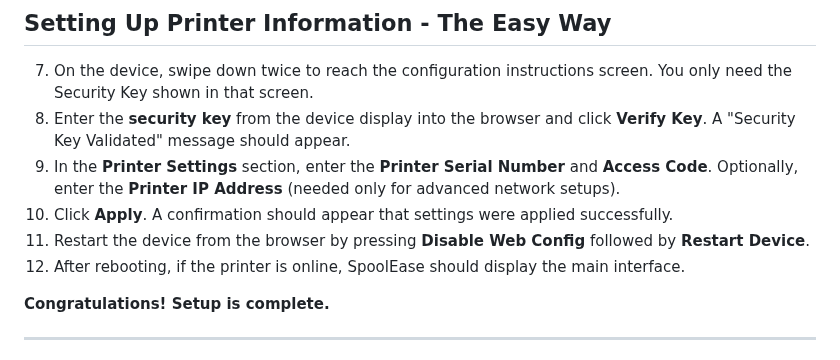
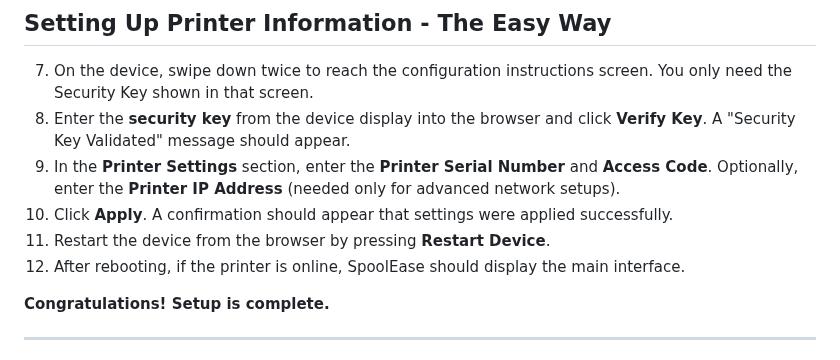
Before and after one commit to yanshay/SpoolEase, a Markdown page: documentation/setup.md, the part around the change. GitHub-like rendering.

Commit message:
fix small mistake in setup.md

```diff
--- a/documentation/setup.md
+++ b/documentation/setup.md
@@ -54,7 +54,7 @@ The easiest way to flash the firmware is through Chrome or Edge (other browsers
 8. Enter the **security key** from the device display into the browser and click **Verify Key**. A "Security Key Validated" message should appear.
 9. In the **Printer Settings** section, enter the **Printer Serial Number** and **Access Code**. Optionally, enter the **Printer IP Address** (needed only for advanced network setups).
 10. Click **Apply**. A confirmation should appear that settings were applied successfully.
-11. Restart the device from the browser by pressing **Disable Web Config** followed by **Restart Device**.
+11. Restart the device from the browser by pressing **Restart Device**.
 12. After rebooting, if the printer is online, SpoolEase should display the main interface.
 
 **Congratulations! Setup is complete.**
```
